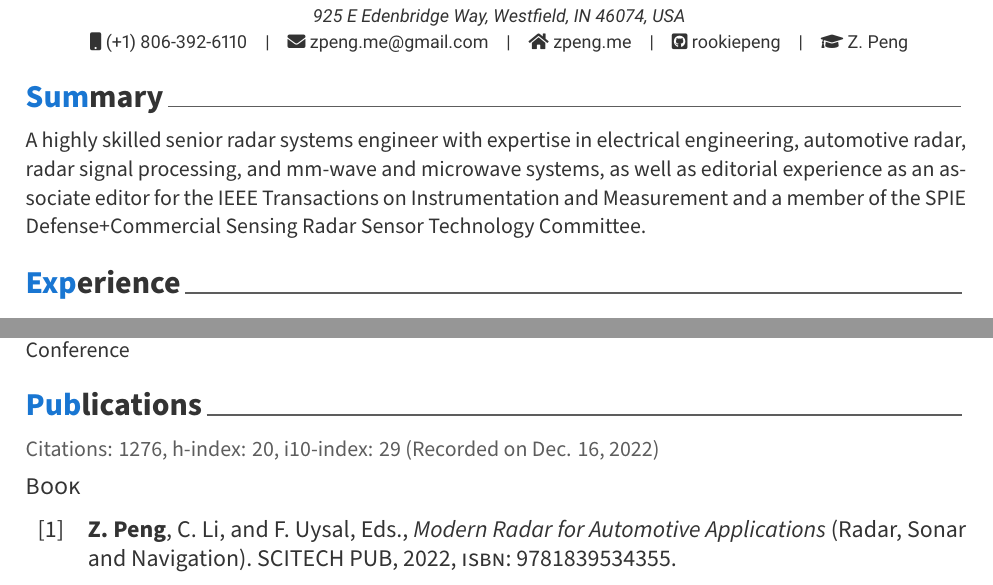
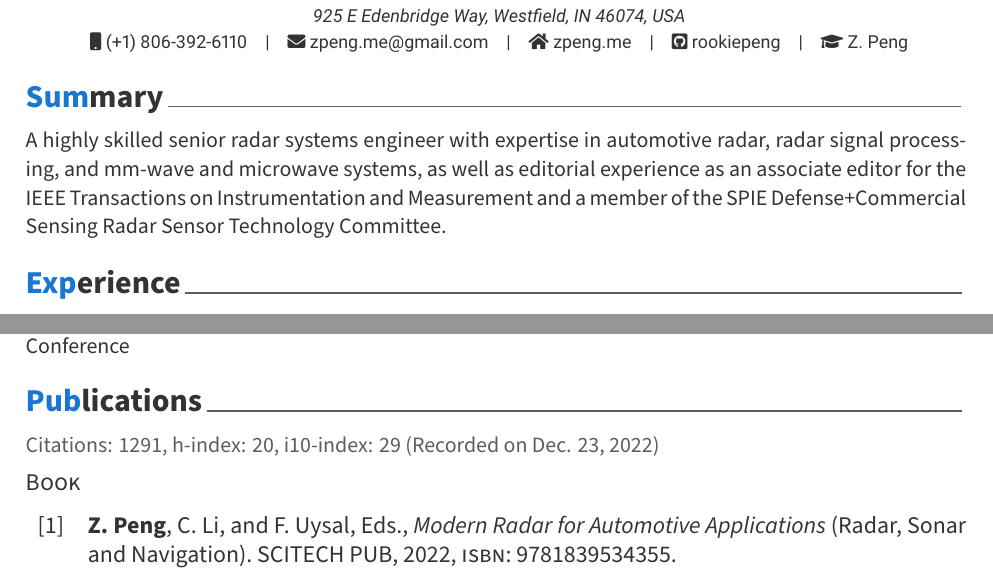
Before and after one commit to rookiepeng/zpeng-resume-cv, a LaTeX CV (LaTeX/zpeng_cv.tex, which reads LaTeX/cv/publications.tex, LaTeX/cv/summary.tex): two parts of pages 1 and 3 of 7, joined at a grey line, cut so that both start at the same text. Compiled offline with XeLaTeX.

Commit message:
Updates from Overleaf

```diff
--- a/LaTeX/cv/publications.tex
+++ b/LaTeX/cv/publications.tex
@@ -1,6 +1,6 @@
 \cvsection{Publications}
 
-Citations: 1276, h-index: 20, i10-index: 29 (Recorded on Dec. 16, 2022)
+Citations: 1291, h-index: 20, i10-index: 29 (Recorded on Dec. 23, 2022)
 
 \cvsubsection{Book}
 
--- a/LaTeX/cv/summary.tex
+++ b/LaTeX/cv/summary.tex
@@ -1,5 +1,5 @@
 \cvsection{Summary}
 
 \cvparagraph{
-    A highly skilled senior radar systems engineer with expertise in electrical engineering, automotive radar, radar signal processing, and mm-wave and microwave systems, as well as editorial experience as an associate editor for the IEEE Transactions on Instrumentation and Measurement and a member of the SPIE Defense+Commercial Sensing Radar Sensor Technology Committee.
+    A highly skilled senior radar systems engineer with expertise in automotive radar, radar signal processing, and mm-wave and microwave systems, as well as editorial experience as an associate editor for the IEEE Transactions on Instrumentation and Measurement and a member of the SPIE Defense+Commercial Sensing Radar Sensor Technology Committee.
 }
```
Also changed, not shown: LaTeX/cv/projects.tex (+1 -1 lines).
